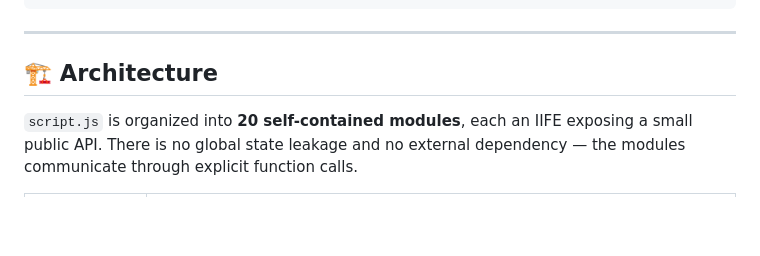
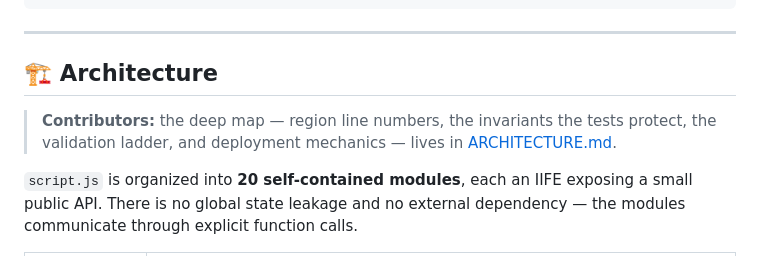
Before and after one commit to mheerspink75/fractal-forge, a Markdown page: README.md, the part around the change. Drawn GitHub-style; blank space fills up the shorter version.

```diff
--- a/README.md
+++ b/README.md
@@ -198,6 +198,9 @@ close, and the background UI is made inert while a modal is open.
 
 ## 🏗 Architecture
 
+> **Contributors:** the deep map — region line numbers, the invariants the tests protect, the
+> validation ladder, and deployment mechanics — lives in [ARCHITECTURE.md](ARCHITECTURE.md).
+
 `script.js` is organized into **20 self-contained modules**, each an IIFE exposing a small public API.
 There is no global state leakage and no external dependency — the modules communicate through explicit
 function calls.
```
Also changed, not shown: ARCHITECTURE.md (added, +121 -0 lines).
